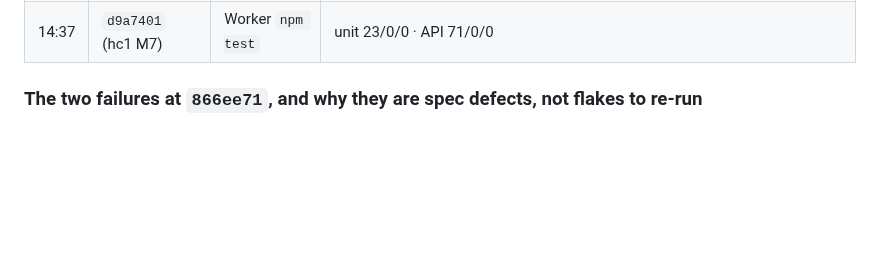
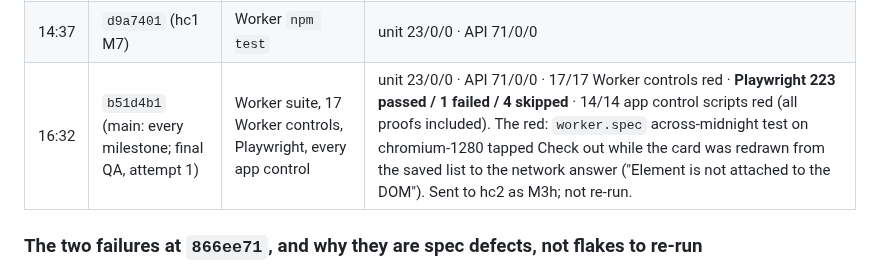
Before and after one commit to alexjpower74-create/home-care-visits, a Markdown page: docs/build-report.md, the part around the change. GitHub-like rendering; blank space fills up the shorter version.

```diff
--- a/docs/build-report.md
+++ b/docs/build-report.md
@@ -21,6 +21,7 @@ port 7909 (`rig qa --ref <sha>`), never from a slice's tree. The slices' own rep
 | 13:02 | `bbf034b` (hc1 M6) | Worker `npm test` | unit 23/0/0 · API 69/0/0 |
 | 13:30 | `6cb9e81` (main: + hc1 M6 + hc2 M3c) | Playwright, 4 projects | **189 passed / 1 failed / 4 skipped**: `targets.spec` on webkit-390 failed the fixture's no-uncaught-page-errors check, not contrast. The worker page's `GET /api/worker/visits` was still in flight when the test navigated to the office, and WebKit reported the aborted fetch as an uncaught rejection. A real defect: a dropped visits request must never surface uncaught. Sent to hc2 with M3d (API.md 18). |
 | 14:37 | `d9a7401` (hc1 M7) | Worker `npm test` | unit 23/0/0 · API 71/0/0 |
+| 16:32 | `b51d4b1` (main: every milestone; final QA, attempt 1) | Worker suite, 17 Worker controls, Playwright, every app control | unit 23/0/0 · API 71/0/0 · 17/17 Worker controls red · **Playwright 223 passed / 1 failed / 4 skipped** · 14/14 app control scripts red (all proofs included). The red: `worker.spec` across-midnight test on chromium-1280 tapped Check out while the card was redrawn from the saved list to the network answer ("Element is not attached to the DOM"). Sent to hc2 as M3h; not re-run. |
 
 ### The two failures at `866ee71`, and why they are spec defects, not flakes to re-run
 1. `board.spec.mjs` on webkit-390: at "09:29:59" the row was already `missed`. The spec calls `page.clock.install({ time })`,
```
Also changed, not shown: DECISIONS.md (+8 -0 lines).
